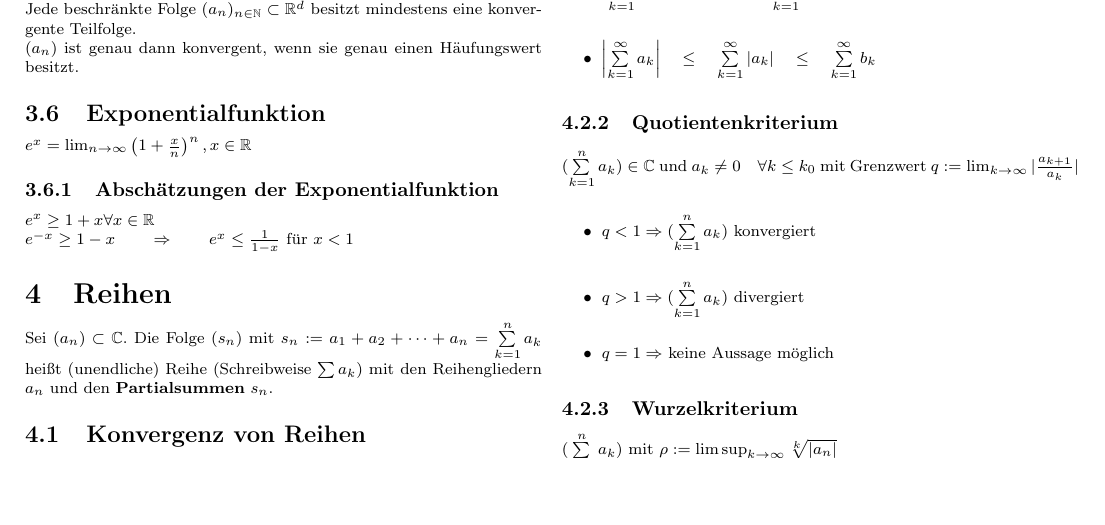
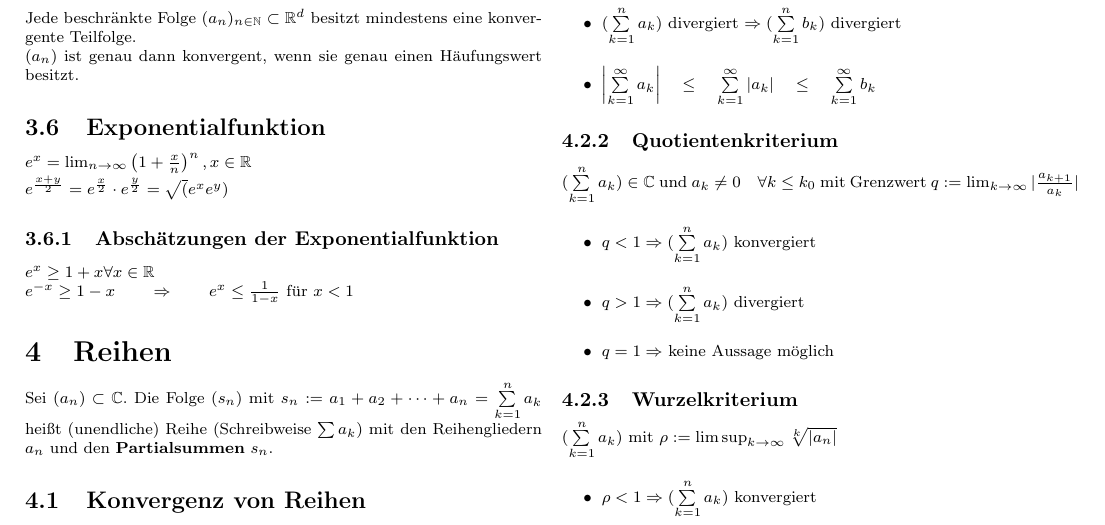
Before and after one commit to ususdei/ana12, a LaTeX document (tex/merkblatt.tex): part of page 2 of 6, cut at the place of the change, the shorter picture padded with empty space. Compiled offline with pdfLaTeX.

Commit message:
exponent

```diff
--- a/tex/merkblatt.tex
+++ b/tex/merkblatt.tex
@@ -217,7 +217,8 @@ andere Normen
 		mindestens eine konvergente Teilfolge.\\
 		$(a_n)$ ist genau dann konvergent, wenn sie genau einen Häufungswert besitzt.
 	\subsection{Exponentialfunktion}
-		$e^x = \lim_{n \to \infty} \left(1 + \frac{x}{n} \right)^n, x \in \R$
+		$e^x = \lim_{n \to \infty} \left(1 + \frac{x}{n} \right)^n, x \in \R$\\
+		$e^{\frac{x+y}{2}} = e^{\frac{x}{2}} \cdot e^{\frac{y}{2}} = \sqrt(e^xe^y)$
 	\subsubsection{Abschätzungen der Exponentialfunktion}
 		$e^x \geq 1 + x \forall x \in \R$\\
 		$e^{-x} \geq 1 - x \qquad \Rightarrow \qquad e^x \leq \frac{1}{1-x}$ für $x < 1$
```
